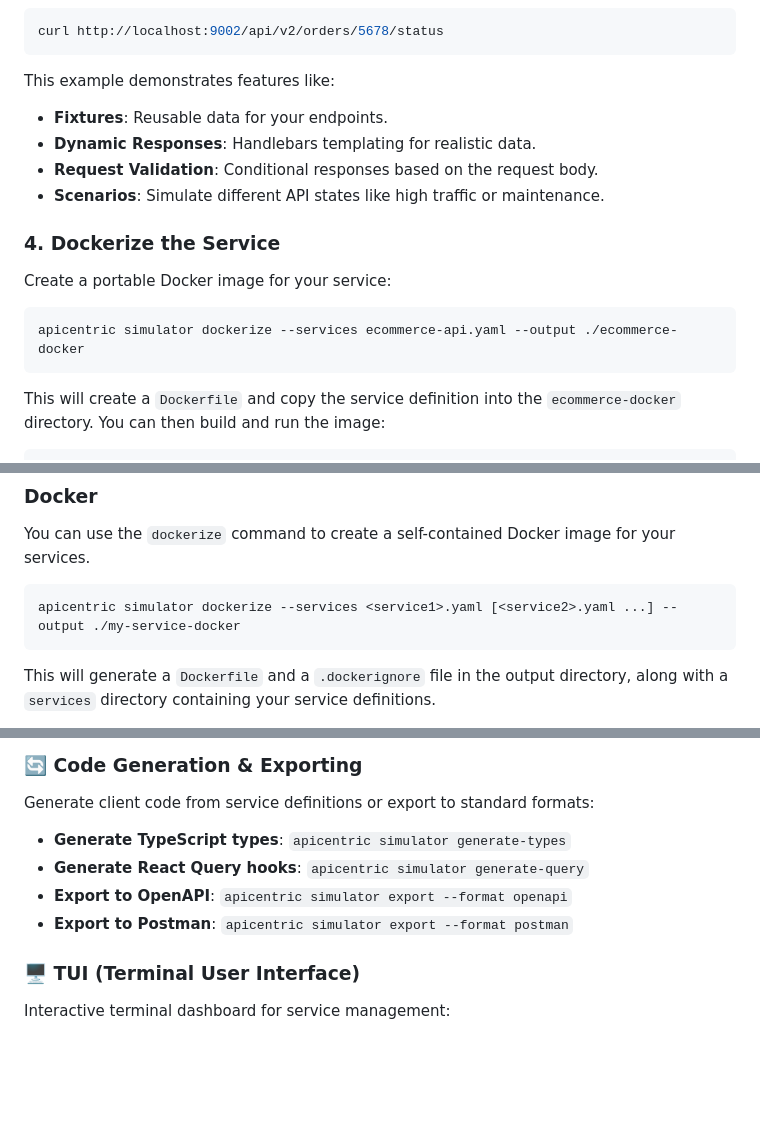
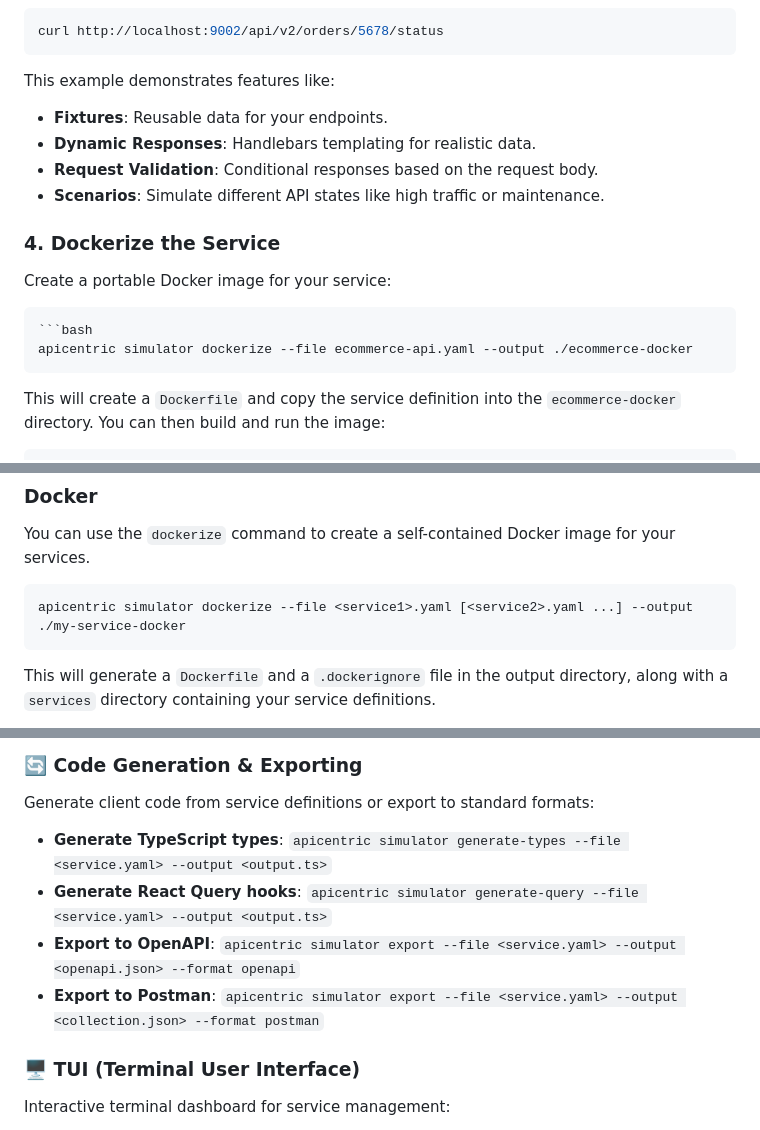
Before and after one commit to pmaojo/apicentric, a Markdown page: README.md, 3 parts joined by grey strips. Drawn GitHub-style; blank space fills up the shorter version.

`````diff
--- a/README.md
+++ b/README.md
@@ -191,6 +190,7 @@ curl http://localhost:9002/api/v2/orders/5678/status
 ```
 
 This example demonstrates features like:
+
 - **Fixtures**: Reusable data for your endpoints.
 - **Dynamic Responses**: Handlebars templating for realistic data.
 - **Request Validation**: Conditional responses based on the request body.
@@ -200,9 +200,10 @@ This example demonstrates features like:
 
 Create a portable Docker image for your service:
 
+````bash
 ```bash
-apicentric simulator dockerize --services ecommerce-api.yaml --output ./ecommerce-docker
-```
+apicentric simulator dockerize --file ecommerce-api.yaml --output ./ecommerce-docker
+````
 
 This will create a `Dockerfile` and copy the service definition into the `ecommerce-docker` directory. You can then build and run the image:
 
@@ -372,7 +376,7 @@ apicentric --version
 You can use the `dockerize` command to create a self-contained Docker image for your services.
 
 ```bash
-apicentric simulator dockerize --services <service1>.yaml [<service2>.yaml ...] --output ./my-service-docker
+apicentric simulator dockerize --file <service1>.yaml [<service2>.yaml ...] --output ./my-service-docker
 ```
 
 This will generate a `Dockerfile` and a `.dockerignore` file in the output directory, along with a `services` directory containing your service definitions.
@@ -582,10 +597,10 @@ Validate that mocks match real APIs:
 
 Generate client code from service definitions or export to standard formats:
 
-- **Generate TypeScript types**: `apicentric simulator generate-types`
-- **Generate React Query hooks**: `apicentric simulator generate-query`
-- **Export to OpenAPI**: `apicentric simulator export --format openapi`
-- **Export to Postman**: `apicentric simulator export --format postman`
+- **Generate TypeScript types**: `apicentric simulator generate-types --file <service.yaml> --output <output.ts>`
+- **Generate React Query hooks**: `apicentric simulator generate-query --file <service.yaml> --output <output.ts>`
+- **Export to OpenAPI**: `apicentric simulator export --file <service.yaml> --output <openapi.json> --format openapi`
+- **Export to Postman**: `apicentric simulator export --file <service.yaml> --output <collection.json> --format postman`
 
 ### 🖥️ TUI (Terminal User Interface)
 
`````
Also changed, not shown: other parts of README.md (+19 -2 lines).
